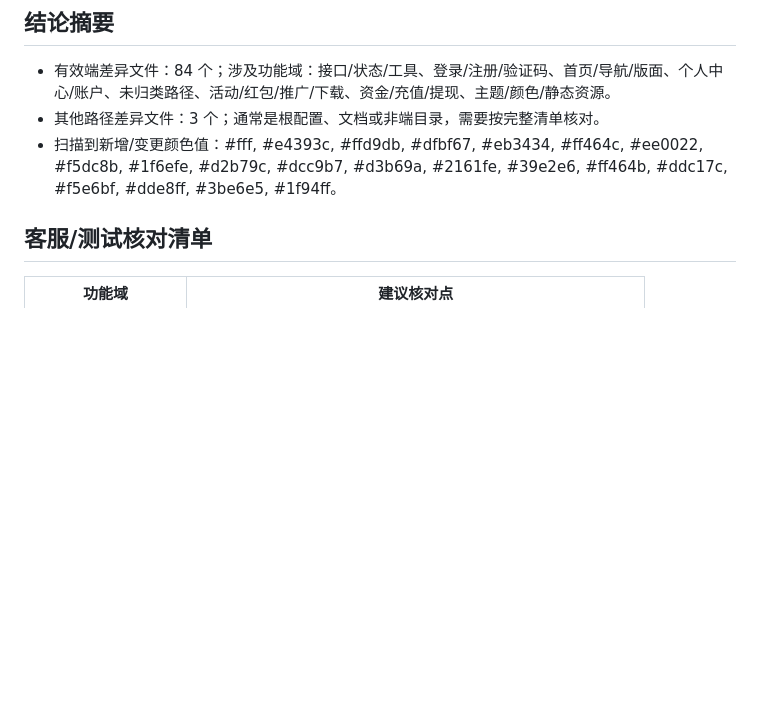
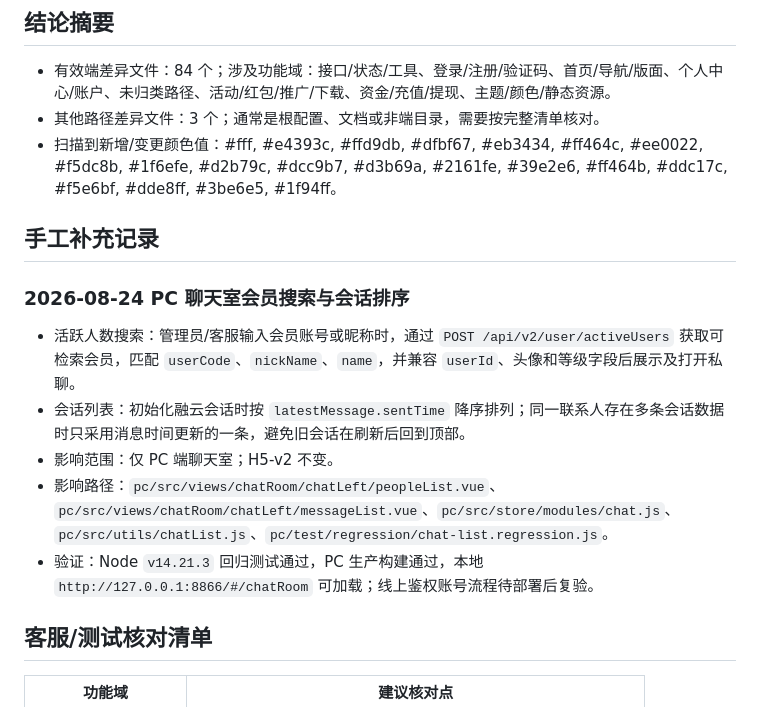
Before and after one commit to maolaila/fenxi, a Markdown page: branches/BY8315-6688-h5.md, the part around the change. Drawn GitHub-style; blank space fills up the shorter version.

Commit message:
docs: record 6688 chat list fixes

```diff
--- a/branches/BY8315-6688-h5.md
+++ b/branches/BY8315-6688-h5.md
@@ -12,6 +12,16 @@
 - 有效端差异文件：84 个；涉及功能域：接口/状态/工具、登录/注册/验证码、首页/导航/版面、个人中心/账户、未归类路径、活动/红包/推广/下载、资金/充值/提现、主题/颜色/静态资源。
 - 其他路径差异文件：3 个；通常是根配置、文档或非端目录，需要按完整清单核对。
 - 扫描到新增/变更颜色值：#fff, #e4393c, #ffd9db, #dfbf67, #eb3434, #ff464c, #ee0022, #f5dc8b, #1f6efe, #d2b79c, #dcc9b7, #d3b69a, #2161fe, #39e2e6, #ff464b, #ddc17c, #f5e6bf, #dde8ff, #3be6e5, #1f94ff。
+
+## 手工补充记录
+
+### 2026-08-24 PC 聊天室会员搜索与会话排序
+
+- 活跃人数搜索：管理员/客服输入会员账号或昵称时，通过 `POST /api/v2/user/activeUsers` 获取可检索会员，匹配 `userCode`、`nickName`、`name`，并兼容 `userId`、头像和等级字段后展示及打开私聊。
+- 会话列表：初始化融云会话时按 `latestMessage.sentTime` 降序排列；同一联系人存在多条会话数据时只采用消息时间更新的一条，避免旧会话在刷新后回到顶部。
+- 影响范围：仅 PC 端聊天室；H5-v2 不变。
+- 影响路径：`pc/src/views/chatRoom/chatLeft/peopleList.vue`、`pc/src/views/chatRoom/chatLeft/messageList.vue`、`pc/src/store/modules/chat.js`、`pc/src/utils/chatList.js`、`pc/test/regression/chat-list.regression.js`。
+- 验证：Node `v14.21.3` 回归测试通过，PC 生产构建通过，本地 `http://127.0.0.1:8866/#/chatRoom` 可加载；线上鉴权账号流程待部署后复验。
 
 ## 客服/测试核对清单
 
```
Also changed, not shown: pc/功能地图总览.md (+1 -0 lines).
